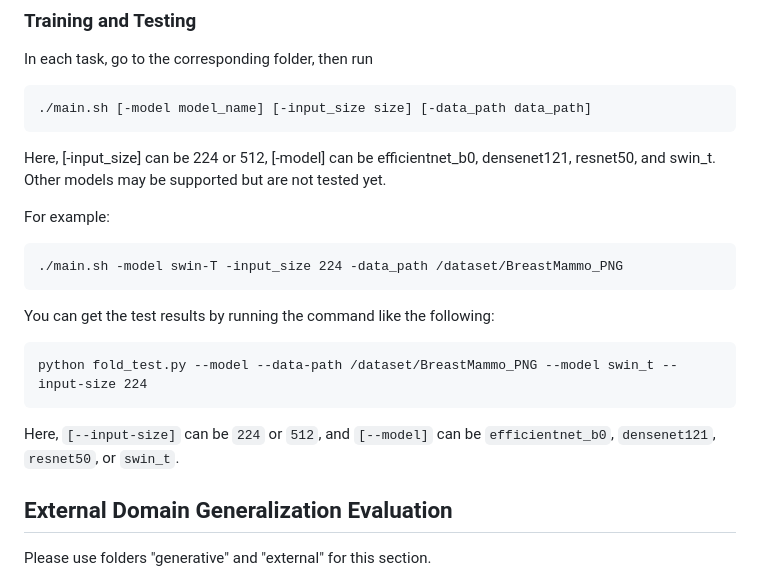
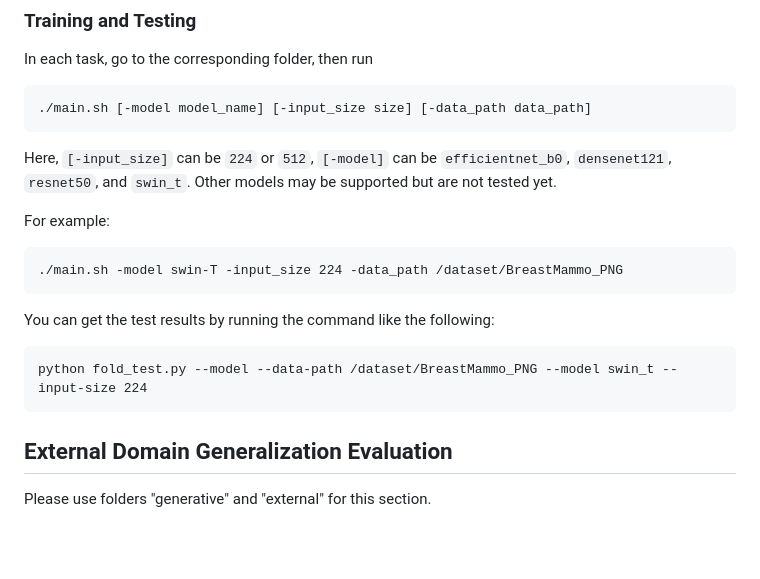
Before and after one commit to NUBagciLab/BreastMammo, a Markdown page: README.md, the part around the change. GitHub-like rendering; blank space fills up the shorter version.

```diff
--- a/README.md
+++ b/README.md
@@ -65,7 +65,7 @@ In each task, go to the corresponding folder, then run
 
     ./main.sh [-model model_name] [-input_size size] [-data_path data_path]
 
-Here, [-input_size] can be 224 or 512, [-model] can be efficientnet_b0, densenet121, resnet50, and swin_t. Other models may be supported but are not tested yet.
+Here, `[-input_size]` can be `224` or `512`, `[-model]` can be `efficientnet_b0`, `densenet121`, `resnet50`, and `swin_t`. Other models may be supported but are not tested yet.
 
 For example:
 
@@ -74,8 +74,6 @@ For example:
 You can get the test results by running the command like the following:
 
     python fold_test.py --model --data-path /dataset/BreastMammo_PNG --model swin_t --input-size 224
-
-Here, `[--input-size]` can be `224` or `512`, and `[--model]` can be `efficientnet_b0`, `densenet121`, `resnet50`, or `swin_t`.
 
 ## External Domain Generalization Evaluation
 Please use folders "generative" and "external" for this section.
```
